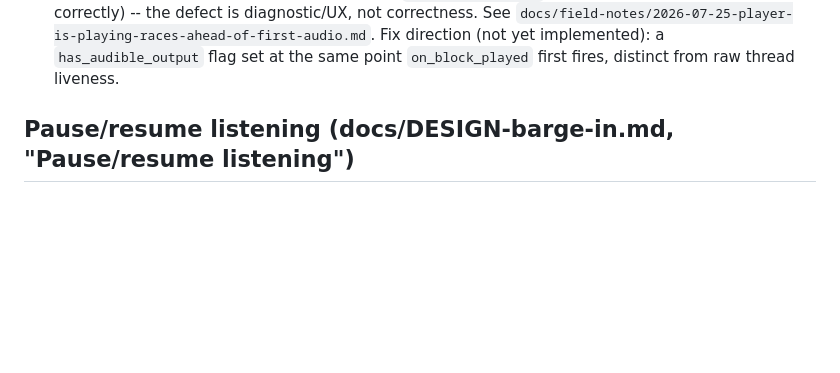
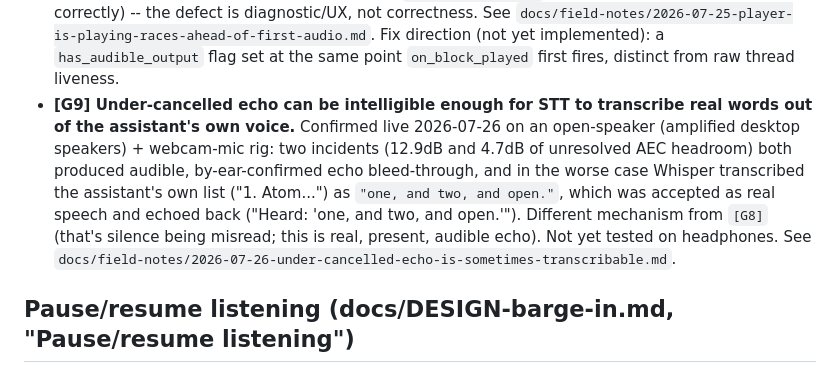
Before and after one commit to LegionForge/convobox, a Markdown page: docs/UAT-checklist.md, the part around the change. Drawn GitHub-style; blank space fills up the shorter version.

```diff
--- a/docs/UAT-checklist.md
+++ b/docs/UAT-checklist.md
@@ -627,6 +627,17 @@ did).
   Fix direction (not yet implemented): a `has_audible_output` flag set
   at the same point `on_block_played` first fires, distinct from raw
   thread liveness.
+- **[G9] Under-cancelled echo can be intelligible enough for STT to
+  transcribe real words out of the assistant's own voice.** Confirmed
+  live 2026-07-26 on an open-speaker (amplified desktop speakers) +
+  webcam-mic rig: two incidents (12.9dB and 4.7dB of unresolved AEC
+  headroom) both produced audible, by-ear-confirmed echo bleed-through,
+  and in the worse case Whisper transcribed the assistant's own list
+  ("1. Atom...") as `"one, and two, and open."`, which was accepted as
+  real speech and echoed back ("Heard: 'one, and two, and open.'").
+  Different mechanism from `[G8]` (that's silence being misread; this is
+  real, present, audible echo). Not yet tested on headphones. See
+  `docs/field-notes/2026-07-26-under-cancelled-echo-is-sometimes-transcribable.md`.
 
 ## Pause/resume listening (docs/DESIGN-barge-in.md, "Pause/resume listening")
 
```
Also changed, not shown: docs/field-notes/2026-07-26-under-cancelled-echo-is-sometimes-transcribable.md (added, +157 -0 lines).
